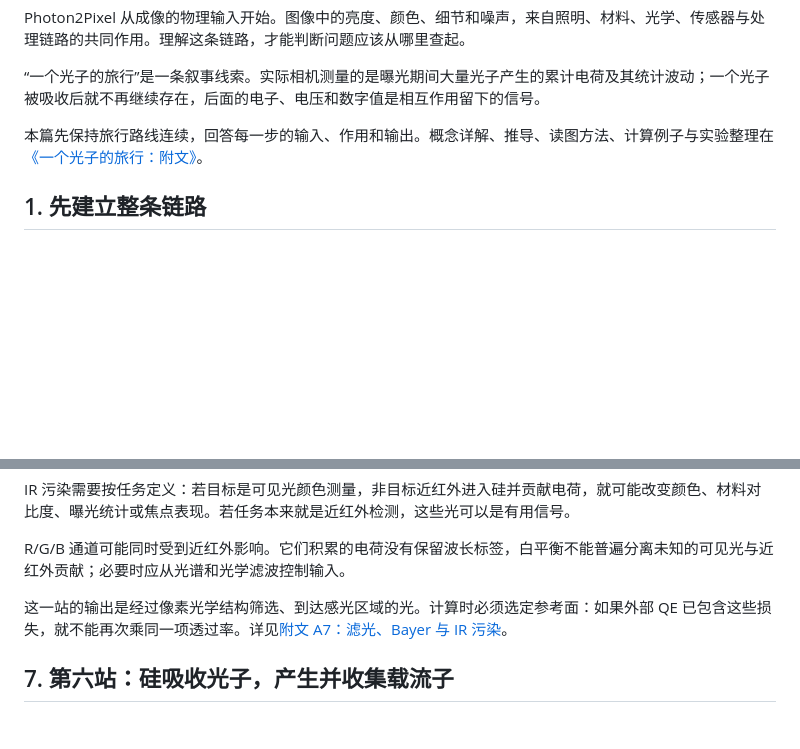
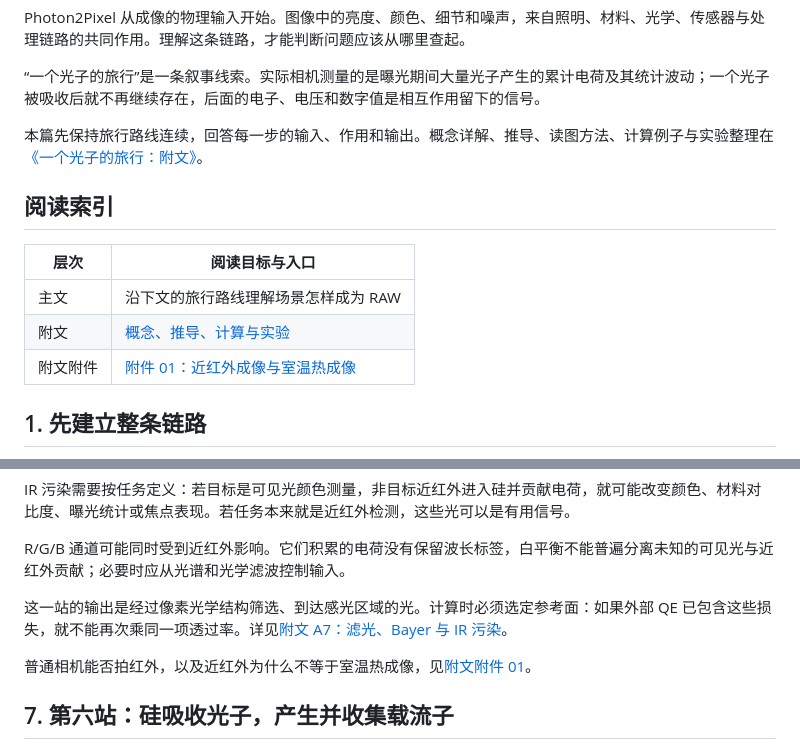
Before and after one commit to lionelnoah/Photon2Pixel-ISP, a Markdown page: docs/01_一个光子的旅行.md, 2 parts joined by grey strips. Drawn GitHub-style; blank space fills up the shorter version.

```diff
--- a/docs/01_一个光子的旅行.md
+++ b/docs/01_一个光子的旅行.md
@@ -7,6 +7,14 @@ Photon2Pixel 从成像的物理输入开始。图像中的亮度、颜色、细
 “一个光子的旅行”是一条叙事线索。实际相机测量的是曝光期间大量光子产生的累计电荷及其统计波动；一个光子被吸收后就不再继续存在，后面的电子、电压和数字值是相互作用留下的信号。
 
 本篇先保持旅行路线连续，回答每一步的输入、作用和输出。概念详解、推导、读图方法、计算例子与实验整理在[《一个光子的旅行：附文》](01_一个光子的旅行_附.md)。
+
+## 阅读索引
+
+| 层次 | 阅读目标与入口 |
+| --- | --- |
+| 主文 | 沿下文的旅行路线理解场景怎样成为 RAW |
+| 附文 | [概念、推导、计算与实验](01_一个光子的旅行_附.md#主题索引) |
+| 附文附件 | [附件 01：近红外成像与室温热成像](01_一个光子的旅行_附_附件01.md#阅读层次与索引) |
 
 ## 1. 先建立整条链路
 
@@ -109,6 +117,8 @@ IR 污染需要按任务定义：若目标是可见光颜色测量，非目标
 R/G/B 通道可能同时受到近红外影响。它们积累的电荷没有保留波长标签，白平衡不能普遍分离未知的可见光与近红外贡献；必要时应从光谱和光学滤波控制输入。
 
 这一站的输出是经过像素光学结构筛选、到达感光区域的光。计算时必须选定参考面：如果外部 QE 已包含这些损失，就不能再次乘同一项透过率。详见[附文 A7：滤光、Bayer 与 IR 污染](01_一个光子的旅行_附.md#filters)。
+
+普通相机能否拍红外，以及近红外为什么不等于室温热成像，见[附文附件 01](01_一个光子的旅行_附_附件01.md#room-temperature)。
 
 ## 7. 第六站：硅吸收光子，产生并收集载流子
 
```
Also changed, not shown: docs/01_一个光子的旅行_附.md (+14 -0 lines), docs/01_一个光子的旅行_附_附件01.md (added, +204 -0 lines).
